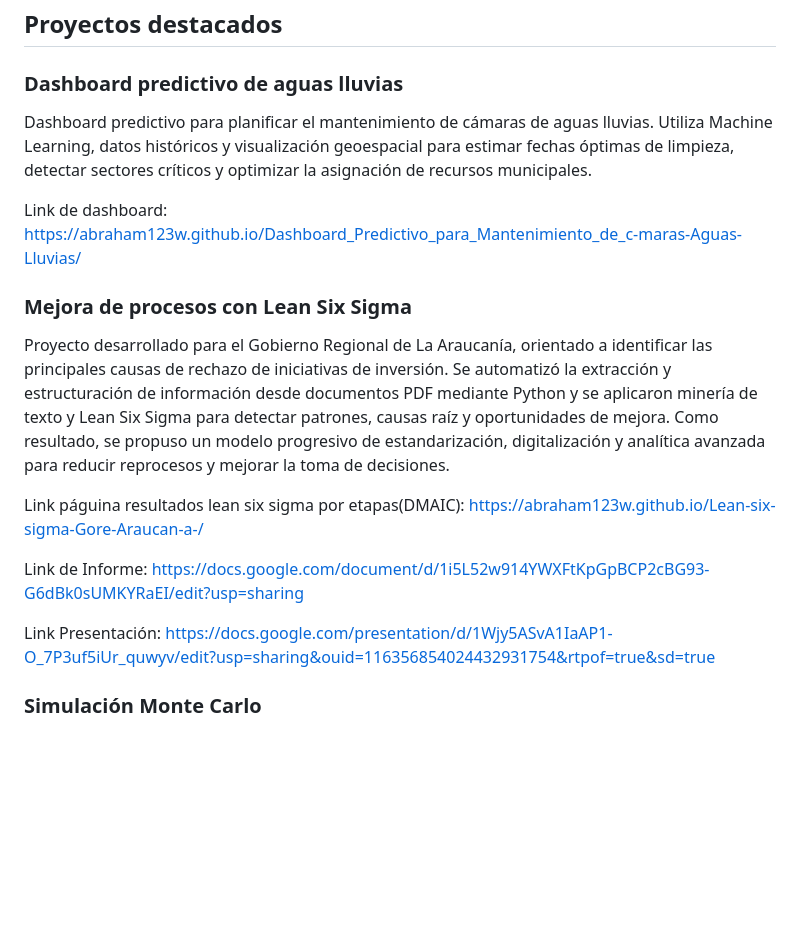
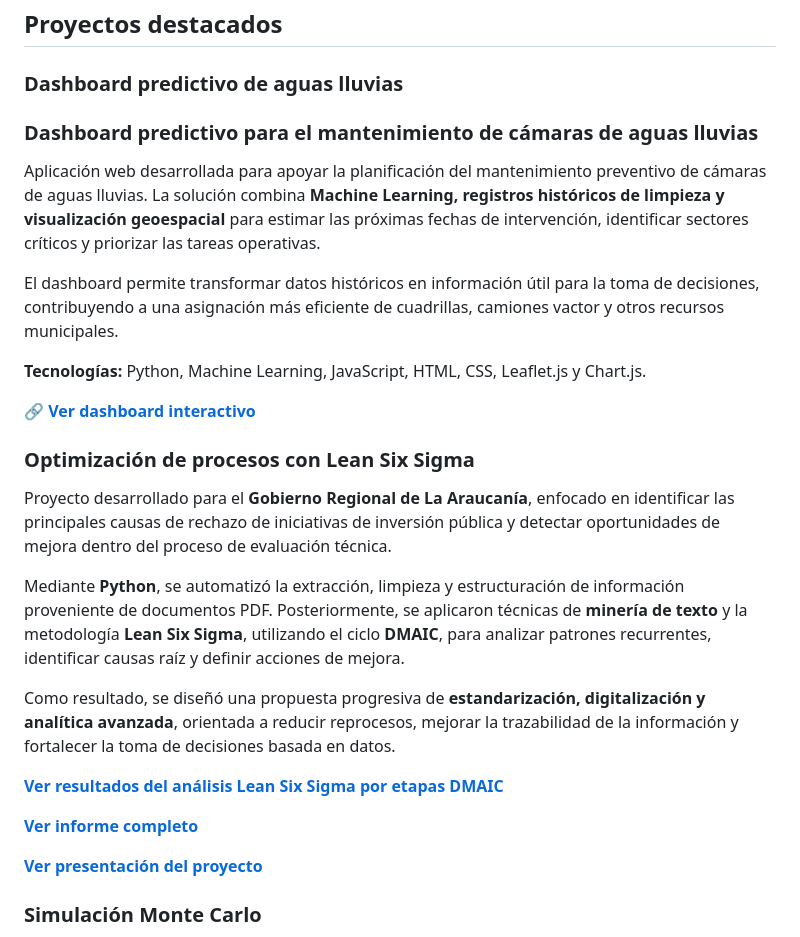
Before and after one commit to Abraham123w/Abraham123w, a Markdown page: README.md, the part around the change. GitHub-like rendering; blank space fills up the shorter version.

```diff
--- a/README.md
+++ b/README.md
@@ -50,23 +50,31 @@ Me interesa desarrollar soluciones que combinen análisis de datos, automatizaci
 
 ### Dashboard predictivo de aguas lluvias
 
-Dashboard predictivo para planificar el mantenimiento de cámaras de aguas lluvias. Utiliza Machine Learning, datos históricos y visualización geoespacial para estimar fechas óptimas de limpieza, detectar sectores críticos y optimizar la asignación de recursos municipales.
+### Dashboard predictivo para el mantenimiento de cámaras de aguas lluvias
 
-Link de dashboard:
-https://abraham123w.github.io/Dashboard_Predictivo_para_Mantenimiento_de_c-maras-Aguas-Lluvias/
+Aplicación web desarrollada para apoyar la planificación del mantenimiento preventivo de cámaras de aguas lluvias. La solución combina **Machine Learning, registros históricos de limpieza y visualización geoespacial** para estimar las próximas fechas de intervención, identificar sectores críticos y priorizar las tareas operativas.
 
-### Mejora de procesos con Lean Six Sigma
+El dashboard permite transformar datos históricos en información útil para la toma de decisiones, contribuyendo a una asignación más eficiente de cuadrillas, camiones vactor y otros recursos municipales.
 
-Proyecto desarrollado para el Gobierno Regional de La Araucanía, orientado a identificar las principales causas de rechazo de iniciativas de inversión. Se automatizó la extracción y estructuración de información desde documentos PDF mediante Python y se aplicaron minería de texto y Lean Six Sigma para detectar patrones, causas raíz y oportunidades de mejora. Como resultado, se propuso un modelo progresivo de estandarización, digitalización y analítica avanzada para reducir reprocesos y mejorar la toma de decisiones.
+**Tecnologías:** Python, Machine Learning, JavaScript, HTML, CSS, Leaflet.js y Chart.js.
 
-Link páguina resultados lean six sigma por etapas(DMAIC):
-https://abraham123w.github.io/Lean-six-sigma-Gore-Araucan-a-/
+🔗 **[Ver dashboard interactivo](https://abraham123w.github.io/Dashboard_Predictivo_para_Mantenimiento_de_c-maras-Aguas-Lluvias/)**
 
-Link de Informe:
-https://docs.google.com/document/d/1i5L52w914YWXFtKpGpBCP2cBG93-G6dBk0sUMKYRaEI/edit?usp=sharing
 
-Link Presentación:
-https://docs.google.com/presentation/d/1Wjy5ASvA1IaAP1-O_7P3uf5iUr_quwyv/edit?usp=sharing&ouid=116356854024432931754&rtpof=true&sd=true
+### Optimización de procesos con Lean Six Sigma
+
+Proyecto desarrollado para el **Gobierno Regional de La Araucanía**, enfocado en identificar las principales causas de rechazo de iniciativas de inversión pública y detectar oportunidades de mejora dentro del proceso de evaluación técnica.
+
+Mediante **Python**, se automatizó la extracción, limpieza y estructuración de información proveniente de documentos PDF. Posteriormente, se aplicaron técnicas de **minería de texto** y la metodología **Lean Six Sigma**, utilizando el ciclo **DMAIC**, para analizar patrones recurrentes, identificar causas raíz y definir acciones de mejora.
+
+Como resultado, se diseñó una propuesta progresiva de **estandarización, digitalización y analítica avanzada**, orientada a reducir reprocesos, mejorar la trazabilidad de la información y fortalecer la toma de decisiones basada en datos.
+
+ **[Ver resultados del análisis Lean Six Sigma por etapas DMAIC](https://abraham123w.github.io/Lean-six-sigma-Gore-Araucan-a-/)**
+
+ **[Ver informe completo](https://docs.google.com/document/d/1i5L52w914YWXFtKpGpBCP2cBG93-G6dBk0sUMKYRaEI/edit?usp=sharing)**
+
+ **[Ver presentación del proyecto](https://docs.google.com/presentation/d/1Wjy5ASvA1IaAP1-O_7P3uf5iUr_quwyv/edit?usp=sharing&ouid=116356854024432931754&rtpof=true&sd=true)**
+
 
 
 
```
